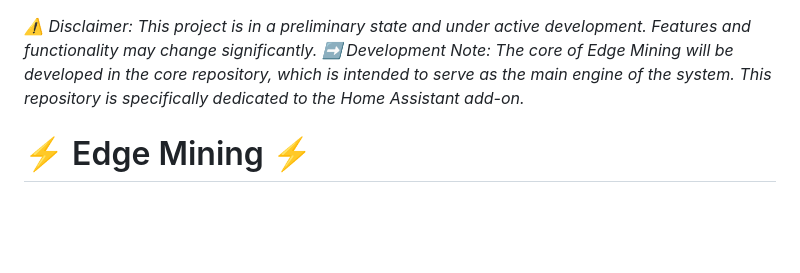
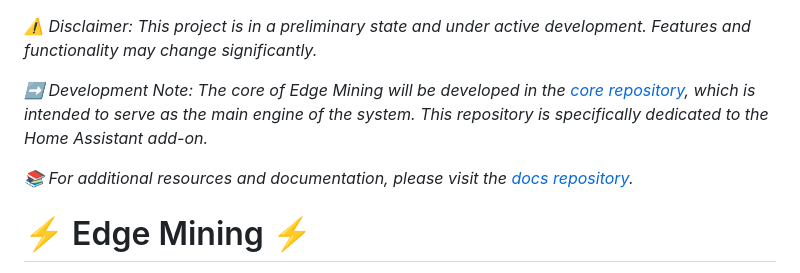
Before and after one commit to edge-mining/addon, a Markdown page: README.md, the part around the change. Rendered like a GitHub page; blank space fills up the shorter version.

```diff
--- a/README.md
+++ b/README.md
@@ -1,5 +1,8 @@
 *⚠️ Disclaimer: This project is in a preliminary state and under active development. Features and functionality may change significantly.*
-*➡️ Development Note: The core of Edge Mining will be developed in the core repository, which is intended to serve as the main engine of the system. This repository is specifically dedicated to the Home Assistant add-on.*
+
+*➡️ Development Note: The core of Edge Mining will be developed in the [core repository](https://github.com/edge-mining/core), which is intended to serve as the main engine of the system. This repository is specifically dedicated to the Home Assistant add-on.*
+
+*📚 For additional resources and documentation, please visit the [docs repository](https://github.com/edge-mining/docs).*
 
 # ⚡ Edge Mining ⚡
 
```
